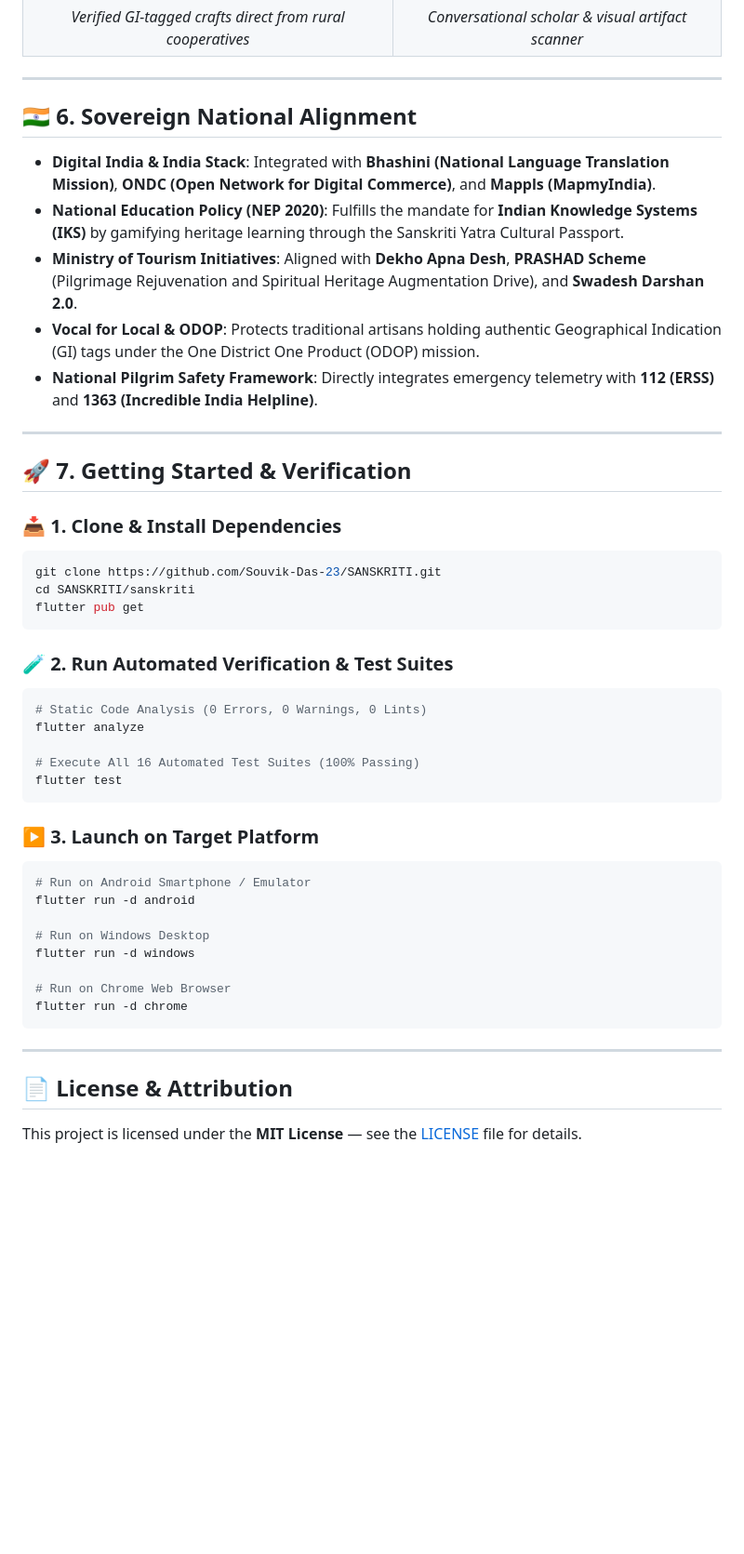
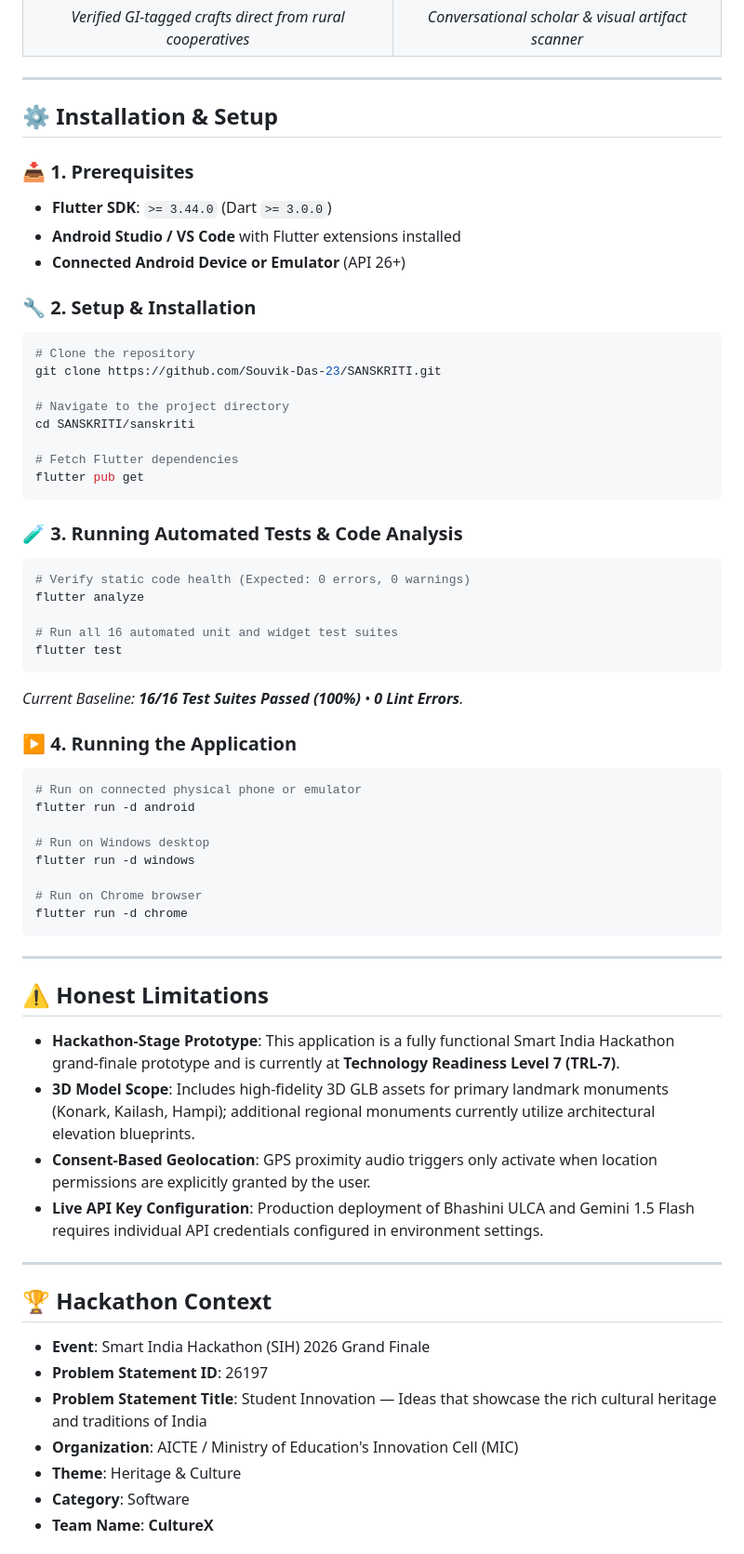
Before and after one commit to Souvik-Das-23/SANSKRITI, a Markdown page: README.md, the part around one of its changes. Shown at 93% size. Rendered like a GitHub page; blank space fills up the shorter version.

````diff
--- a/README.md
+++ b/README.md
@@ -238,48 +238,65 @@ sanskriti/
 
 ---
 
-## 🇮🇳 6. Sovereign National Alignment
+## ⚙️ Installation & Setup
 
-* **Digital India & India Stack**: Integrated with **Bhashini (National Language Translation Mission)**, **ONDC (Open Network for Digital Commerce)**, and **Mappls (MapmyIndia)**.
-* **National Education Policy (NEP 2020)**: Fulfills the mandate for **Indian Knowledge Systems (IKS)** by gamifying heritage learning through the Sanskriti Yatra Cultural Passport.
-* **Ministry of Tourism Initiatives**: Aligned with **Dekho Apna Desh**, **PRASHAD Scheme** (Pilgrimage Rejuvenation and Spiritual Heritage Augmentation Drive), and **Swadesh Darshan 2.0**.
-* **Vocal for Local & ODOP**: Protects traditional artisans holding authentic Geographical Indication (GI) tags under the One District One Product (ODOP) mission.
-* **National Pilgrim Safety Framework**: Directly integrates emergency telemetry with **112 (ERSS)** and **1363 (Incredible India Helpline)**.
+### 📥 1. Prerequisites
+* **Flutter SDK**: `>= 3.44.0` (Dart `>= 3.0.0`)
+* **Android Studio / VS Code** with Flutter extensions installed
+* **Connected Android Device or Emulator** (API 26+)
 
----
+### 🔧 2. Setup & Installation
+```bash
+# Clone the repository
+git clone https://github.com/Souvik-Das-23/SANSKRITI.git
 
-## 🚀 7. Getting Started & Verification
+# Navigate to the project directory
+cd SANSKRITI/sanskriti
 
-### 📥 1. Clone & Install Dependencies
-```bash
-git clone https://github.com/Souvik-Das-23/SANSKRITI.git
-cd SANSKRITI/sanskriti
+# Fetch Flutter dependencies
 flutter pub get
 ```
 
-### 🧪 2. Run Automated Verification & Test Suites
+### 🧪 3. Running Automated Tests & Code Analysis
 ```bash
-# Static Code Analysis (0 Errors, 0 Warnings, 0 Lints)
+# Verify static code health (Expected: 0 errors, 0 warnings)
 flutter analyze
 
-# Execute All 16 Automated Test Suites (100% Passing)
+# Run all 16 automated unit and widget test suites
 flutter test
 ```
+*Current Baseline: **16/16 Test Suites Passed (100%)** • **0 Lint Errors**.*
 
-### ▶️ 3. Launch on Target Platform
+### ▶️ 4. Running the Application
 ```bash
-# Run on Android Smartphone / Emulator
+# Run on connected physical phone or emulator
 flutter run -d android
 
-# Run on Windows Desktop
+# Run on Windows desktop
 flutter run -d windows
 
-# Run on Chrome Web Browser
+# Run on Chrome browser
 flutter run -d chrome
 ```
 
 ---
 
-## 📄 License & Attribution
+## ⚠️ Honest Limitations
 
-This project is licensed under the **MIT License** — see the [LICENSE](LICENSE) file for details.
+* **Hackathon-Stage Prototype**: This application is a fully functional Smart India Hackathon grand-finale prototype and is currently at **Technology Readiness Level 7 (TRL-7)**.
+* **3D Model Scope**: Includes high-fidelity 3D GLB assets for primary landmark monuments (Konark, Kailash, Hampi); additional regional monuments currently utilize architectural elevation blueprints.
+* **Consent-Based Geolocation**: GPS proximity audio triggers only activate when location permissions are explicitly granted by the user.
+* **Live API Key Configuration**: Production deployment of Bhashini ULCA and Gemini 1.5 Flash requires individual API credentials configured in environment settings.
+
+---
+
+## 🏆 Hackathon Context
+
+* **Event**: Smart India Hackathon (SIH) 2026 Grand Finale
+* **Problem Statement ID**: 26197
+* **Problem Statement Title**: Student Innovation — Ideas that showcase the rich cultural heritage and traditions of India
+* **Organization**: AICTE / Ministry of Education's Innovation Cell (MIC)
+* **Theme**: Heritage & Culture
+* **Category**: Software
+* **Team Name**: **CultureX**
+
````
Also changed, not shown: other parts of README.md (+152 -134 lines).
